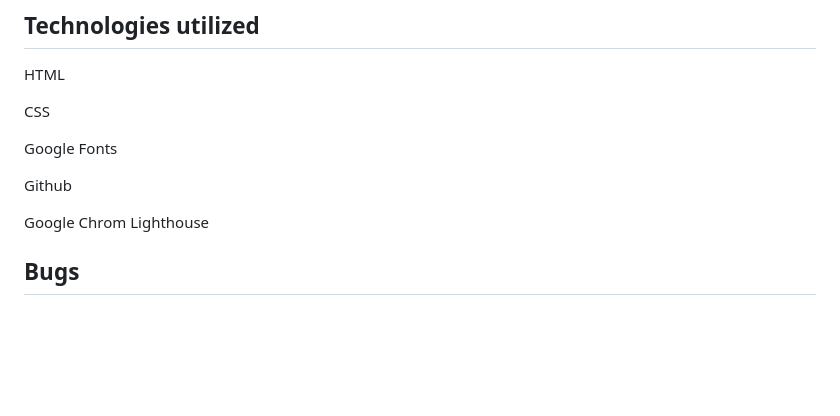
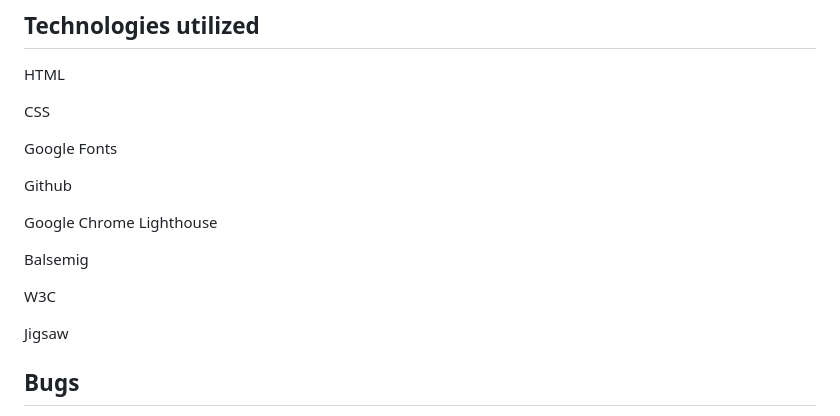
Before and after one commit to TimothyYW/Rainbow-six-siege-lore, a Markdown page: README.md, the part around the change printed below. GitHub-like rendering; blank space fills up the shorter version.

Commit message:
add more for technologies utilized

```diff
--- a/README.md
+++ b/README.md
@@ -114,7 +116,13 @@ Google Fonts
 
 Github
 
-Google Chrom Lighthouse
+Google Chrome Lighthouse
+
+Balsemig
+
+W3C
+
+Jigsaw
 
 ## Bugs
 
```
Also changed, not shown: other parts of README.md (+3 -1 lines), assets/screenshots/screenshot-website-display.jpg (added).
